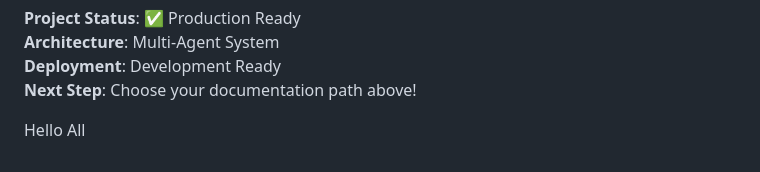
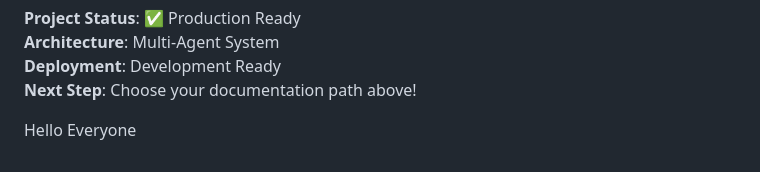
Before and after one commit to sanidhyasharma508-afk/SP0511---MAJOR-PROJECT-, a Markdown page: README_MULTIPLE_AGENT_PROJECT.md, the part around the change. GitHub-like rendering.

```diff
--- a/README_MULTIPLE_AGENT_PROJECT.md
+++ b/README_MULTIPLE_AGENT_PROJECT.md
@@ -724,4 +724,4 @@ This architecture provides:
 
 
 
-Hello All
+Hello Everyone
```
